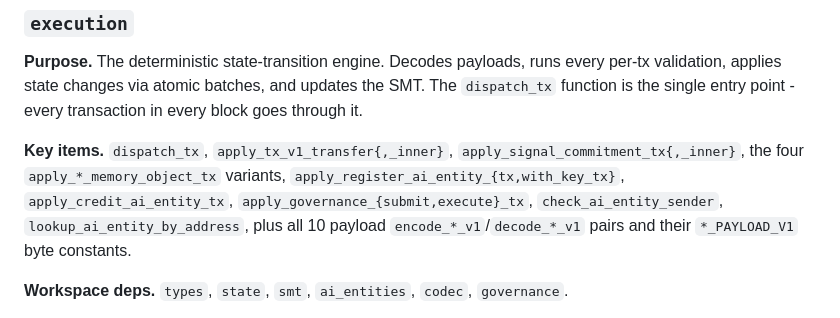
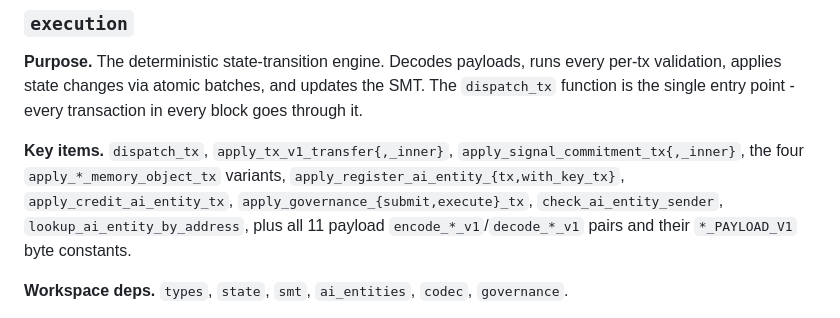
Before and after one commit to 0x-devc/NOVAI-node, a Markdown page: docs/ARCHITECTURE.md, the part around the change. Rendered like a GitHub page.

```diff
--- a/docs/ARCHITECTURE.md
+++ b/docs/ARCHITECTURE.md
@@ -281,7 +281,7 @@ The subscription protocol promotes ad-hoc, off-chain "I'll pay you per call" rel
 
 **Purpose.** The deterministic state-transition engine. Decodes payloads, runs every per-tx validation, applies state changes via atomic batches, and updates the SMT. The `dispatch_tx` function is the single entry point - every transaction in every block goes through it.
 
-**Key items.** `dispatch_tx`, `apply_tx_v1_transfer{,_inner}`, `apply_signal_commitment_tx{,_inner}`, the four `apply_*_memory_object_tx` variants, `apply_register_ai_entity_{tx,with_key_tx}`, `apply_credit_ai_entity_tx`, `apply_governance_{submit,execute}_tx`, `check_ai_entity_sender`, `lookup_ai_entity_by_address`, plus all 10 payload `encode_*_v1`/`decode_*_v1` pairs and their `*_PAYLOAD_V1` byte constants.
+**Key items.** `dispatch_tx`, `apply_tx_v1_transfer{,_inner}`, `apply_signal_commitment_tx{,_inner}`, the four `apply_*_memory_object_tx` variants, `apply_register_ai_entity_{tx,with_key_tx}`, `apply_credit_ai_entity_tx`, `apply_governance_{submit,execute}_tx`, `check_ai_entity_sender`, `lookup_ai_entity_by_address`, plus all 11 payload `encode_*_v1`/`decode_*_v1` pairs and their `*_PAYLOAD_V1` byte constants.
 
 **Workspace deps.** `types`, `state`, `smt`, `ai_entities`, `codec`, `governance`.
 
```
Also changed, not shown: README.md (+28 -9 lines), docs/tutorials/FIRST_AI_ENTITY.md (+3 -3 lines).
